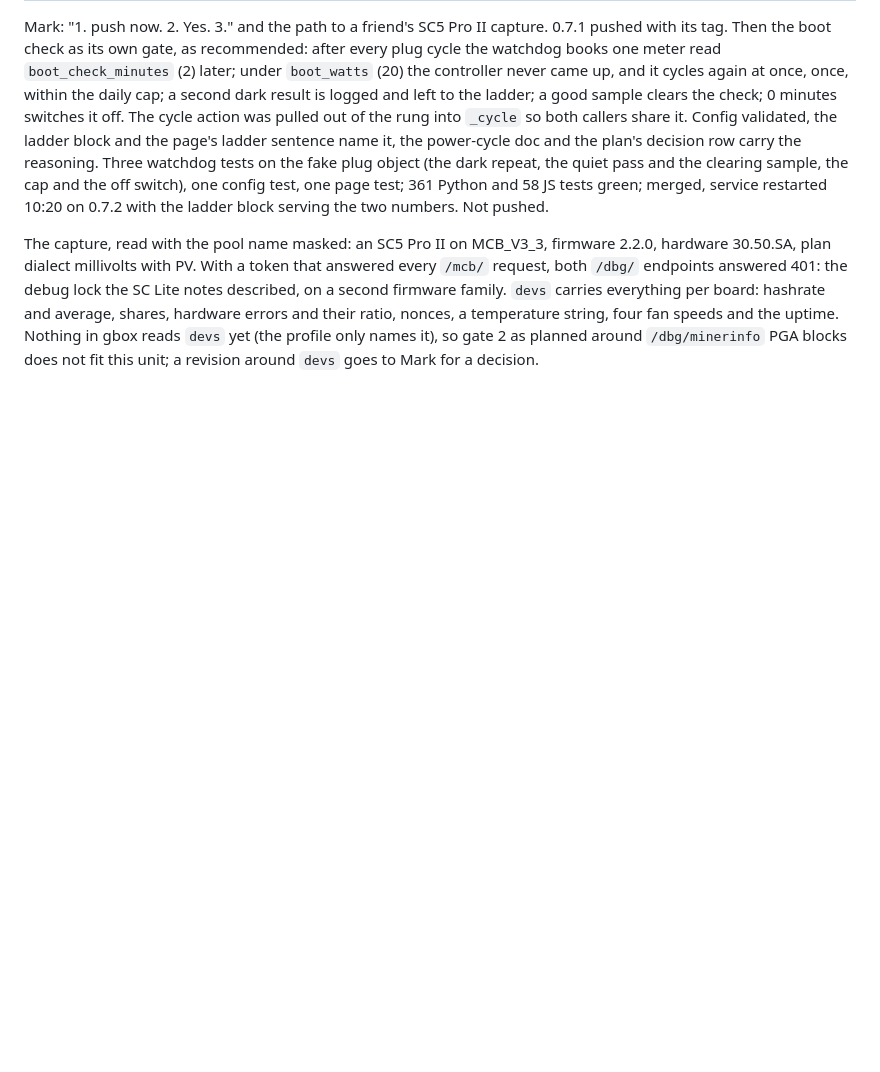
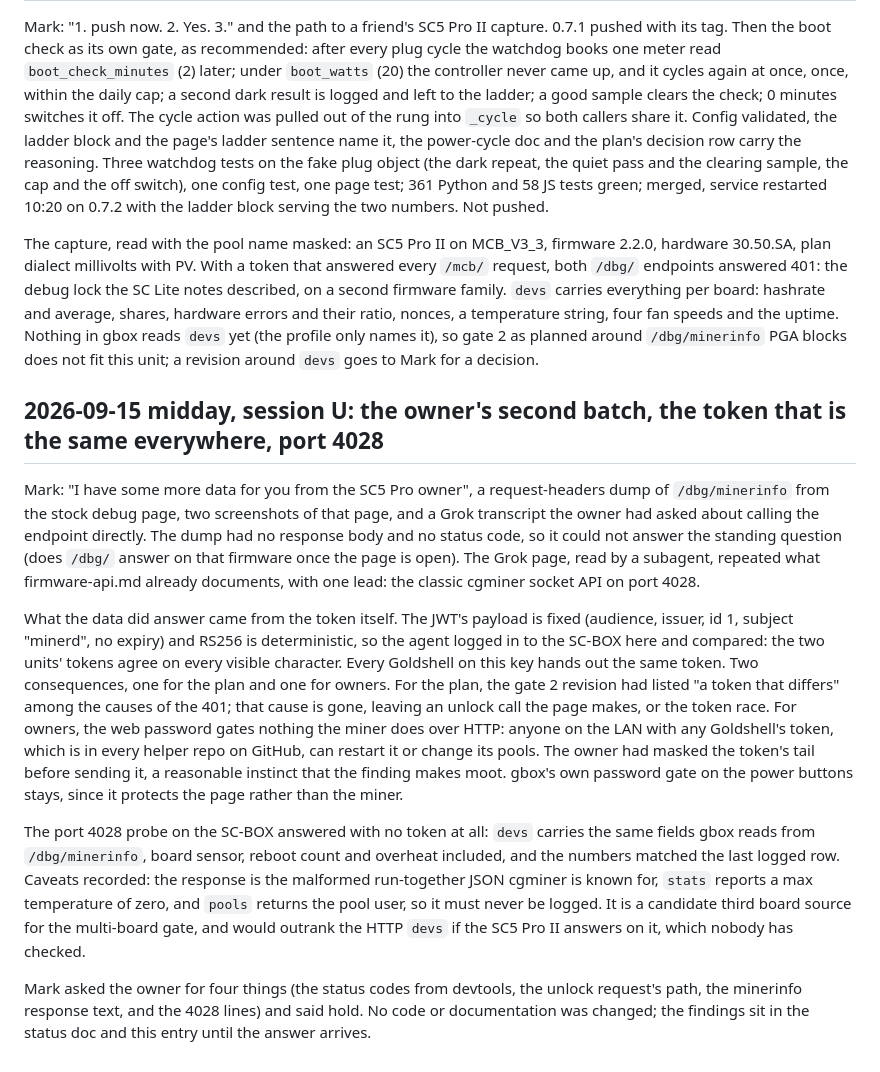
Before and after one commit to crProductGuy/goldshell-box-tools-productguy, a Markdown page: goldshell-box-tools-productguy-EVOLUTION.md, the part around the change. Drawn GitHub-style; blank space fills up the shorter version.

Commit message:
Evolution log: session U, the constant token and port 4028, holding for the owner
Co-Authored-By: Claude Fable 5.1 <noreply@anthropic.com>

```diff
--- a/goldshell-box-tools-productguy-EVOLUTION.md
+++ b/goldshell-box-tools-productguy-EVOLUTION.md
@@ -1636,3 +1636,41 @@ hardware errors and their ratio, nonces, a temperature string, four fan
 speeds and the uptime. Nothing in gbox reads `devs` yet (the profile only
 names it), so gate 2 as planned around `/dbg/minerinfo` PGA blocks does not
 fit this unit; a revision around `devs` goes to Mark for a decision.
+
+## 2026-09-15 midday, session U: the owner's second batch, the token that is the same everywhere, port 4028
+
+Mark: "I have some more data for you from the SC5 Pro owner", a request-headers
+dump of `/dbg/minerinfo` from the stock debug page, two screenshots of that
+page, and a Grok transcript the owner had asked about calling the endpoint
+directly. The dump had no response body and no status code, so it could not
+answer the standing question (does `/dbg/` answer on that firmware once the
+page is open). The Grok page, read by a subagent, repeated what firmware-api.md
+already documents, with one lead: the classic cgminer socket API on port 4028.
+
+What the data did answer came from the token itself. The JWT's payload is
+fixed (audience, issuer, id 1, subject "minerd", no expiry) and RS256 is
+deterministic, so the agent logged in to the SC-BOX here and compared: the
+two units' tokens agree on every visible character. Every Goldshell on this
+key hands out the same token. Two consequences, one for the plan and one for
+owners. For the plan, the gate 2 revision had listed "a token that differs"
+among the causes of the 401; that cause is gone, leaving an unlock call the
+page makes, or the token race. For owners, the web password gates nothing
+the miner does over HTTP: anyone on the LAN with any Goldshell's token, which
+is in every helper repo on GitHub, can restart it or change its pools. The
+owner had masked the token's tail before sending it, a reasonable instinct
+that the finding makes moot. gbox's own password gate on the power buttons
+stays, since it protects the page rather than the miner.
+
+The port 4028 probe on the SC-BOX answered with no token at all: `devs`
+carries the same fields gbox reads from `/dbg/minerinfo`, board sensor,
+reboot count and overheat included, and the numbers matched the last logged
+row. Caveats recorded: the response is the malformed run-together JSON
+cgminer is known for, `stats` reports a max temperature of zero, and `pools`
+returns the pool user, so it must never be logged. It is a candidate third
+board source for the multi-board gate, and would outrank the HTTP `devs`
+if the SC5 Pro II answers on it, which nobody has checked.
+
+Mark asked the owner for four things (the status codes from devtools, the
+unlock request's path, the minerinfo response text, and the 4028 lines) and
+said hold. No code or documentation was changed; the findings sit in the
+status doc and this entry until the answer arrives.
```
